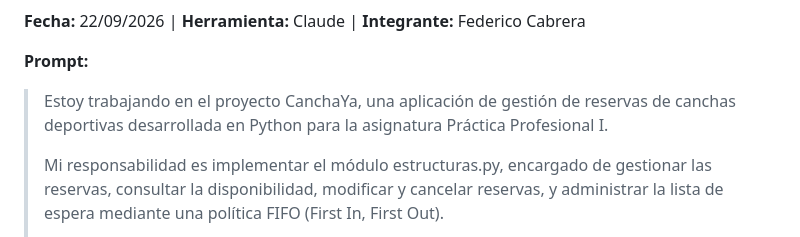
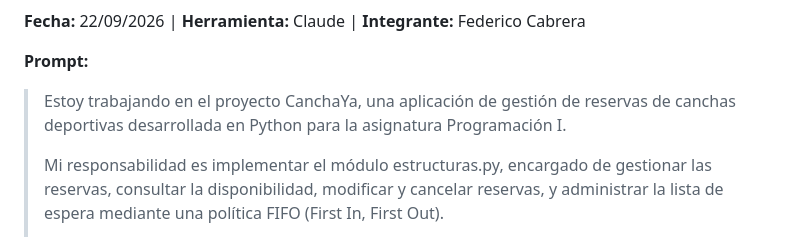
Before and after one commit to LeandroLicata/canchaya-backend, a Markdown page: PROMPTS.md, the part around the change. GitHub-like rendering.

Commit message:
[FED] Corrige la asignatura del prompt del 22/09 en PROMPTS.md
En la entrada de Federico decía Práctica Profesional I; el repo es de Programación I.

```diff
--- a/PROMPTS.md
+++ b/PROMPTS.md
@@ -147,7 +147,7 @@ Bombonerita en `datos/complejos.json`.
 
 **Prompt:**
 
-> Estoy trabajando en el proyecto CanchaYa, una aplicación de gestión de reservas de canchas deportivas desarrollada en Python para la asignatura Práctica Profesional I.
+> Estoy trabajando en el proyecto CanchaYa, una aplicación de gestión de reservas de canchas deportivas desarrollada en Python para la asignatura Programación I.
 >
 > Mi responsabilidad es implementar el módulo estructuras.py, encargado de gestionar las reservas, consultar la disponibilidad, modificar y cancelar reservas, y administrar la lista de espera mediante una política FIFO (First In, First Out).
 >
```
